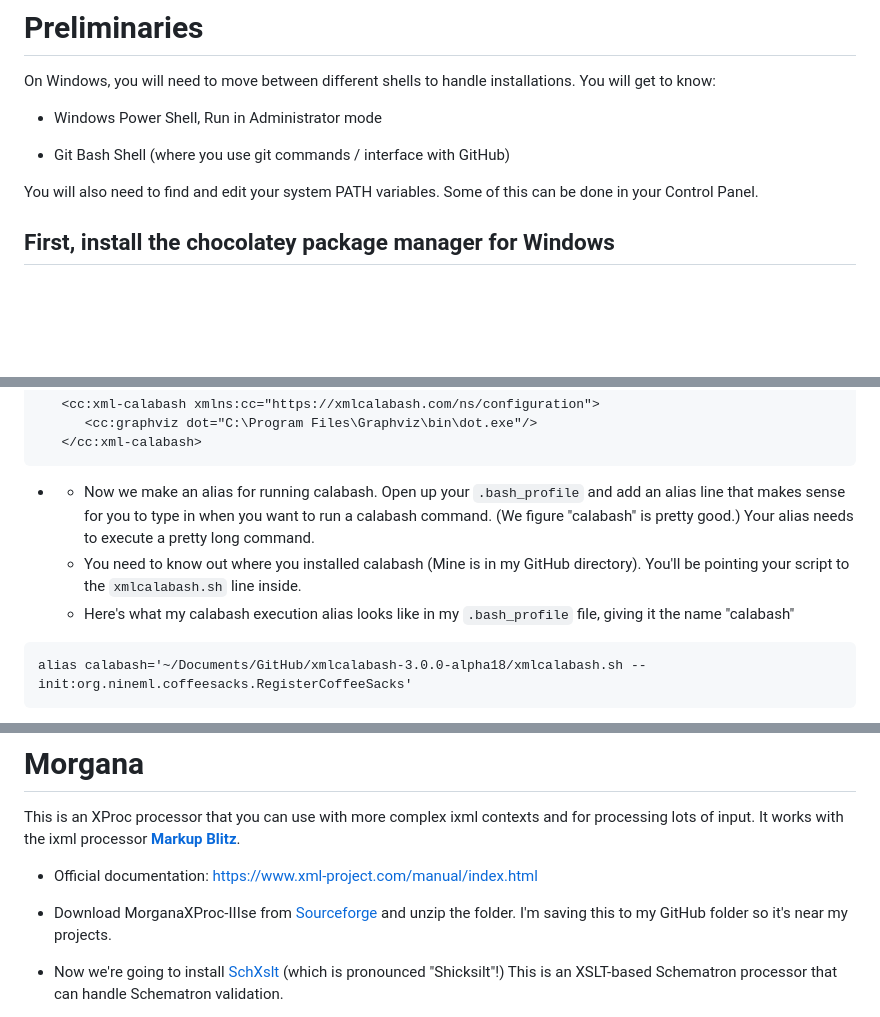
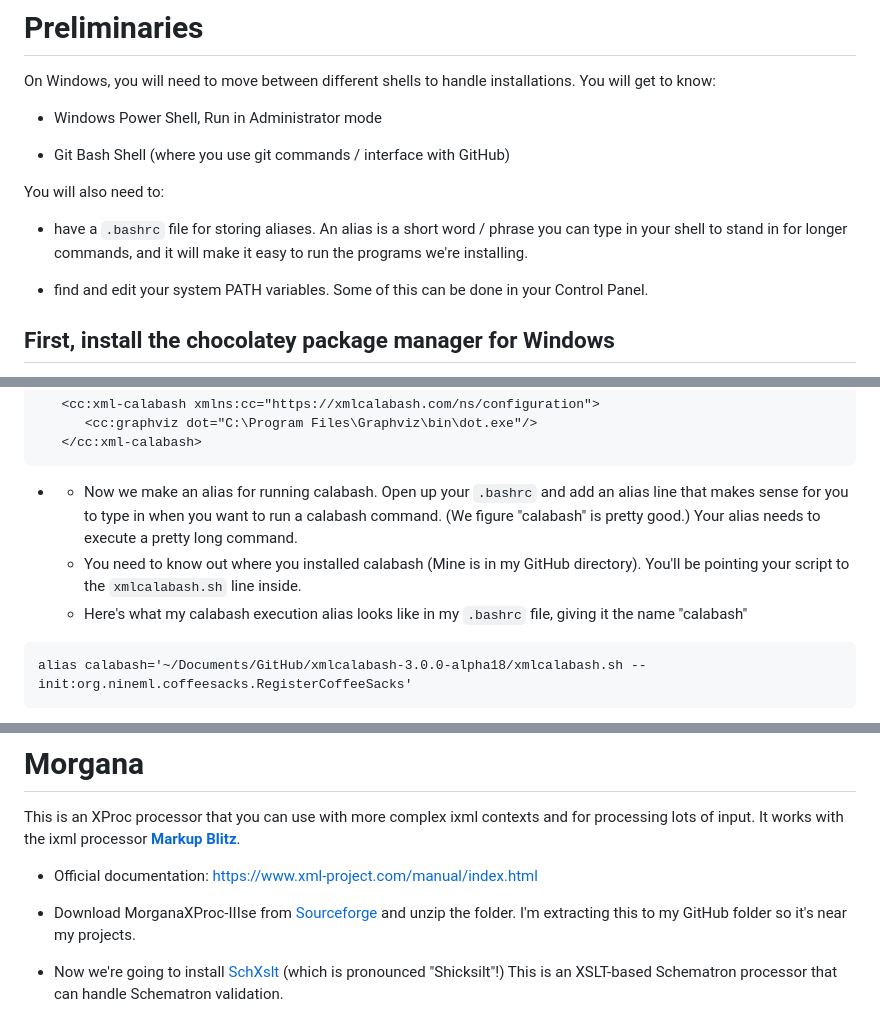
Before and after one commit to newtfire/newTutorials, a Markdown page: ixml-xproc/ebb-InstallNotes-Win.md, 3 parts joined by grey strips. GitHub-like rendering; blank space fills up the shorter version.

Commit message:
switching from bash_profile to bashrc

````diff
--- a/ixml-xproc/ebb-InstallNotes-Win.md
+++ b/ixml-xproc/ebb-InstallNotes-Win.md
@@ -24,7 +24,11 @@ On Windows, you will need to move between different shells to handle installatio
 
 * Git Bash Shell (where you use git commands / interface with GitHub)
 
-You will also need to find and edit your system PATH variables. Some of this can be done in your Control Panel.
+You will also need to:
+
+* have a `.bashrc` file for storing aliases. An alias is a short word / phrase you can type in your shell to stand in for longer commands, and it will make it easy to run the programs we're installing.
+
+* find and edit your system PATH variables. Some of this can be done in your Control Panel.
 
 ## First, install the chocolatey package manager for Windows
 
@@ -92,9 +98,9 @@ This is an XProc processor that you can use with the ixml processor [**CoffeePot
    </cc:xml-calabash>
 ```
 
-* * Now we make an alias for running calabash. Open up your `.bash_profile` and add an alias line that makes sense for you to type in when you want to run a calabash command. (We figure "calabash" is pretty good.) Your alias needs to execute a pretty long command.
+* * Now we make an alias for running calabash. Open up your `.bashrc` and add an alias line that makes sense for you to type in when you want to run a calabash command. (We figure "calabash" is pretty good.) Your alias needs to execute a pretty long command.
   * You need to know out where you installed calabash (Mine is in my GitHub directory). You'll be pointing your script to the `xmlcalabash.sh` line inside.
-  * Here's what my calabash execution alias looks like in my `.bash_profile` file, giving it the name "calabash"
+  * Here's what my calabash execution alias looks like in my `.bashrc` file, giving it the name "calabash"
 
 ```
 alias calabash='~/Documents/GitHub/xmlcalabash-3.0.0-alpha18/xmlcalabash.sh --init:org.nineml.coffeesacks.RegisterCoffeeSacks'
@@ -110,7 +116,7 @@ This is an XProc processor that you can use with more complex ixml contexts and
 
 * Official documentation: <https://www.xml-project.com/manual/index.html>
 
-* Download MorganaXProc-IIIse from [Sourceforge](https://sourceforge.net/projects/morganaxproc-iiise/) and unzip the folder. I'm saving this to my GitHub folder so it's near my projects.
+* Download MorganaXProc-IIIse from [Sourceforge](https://sourceforge.net/projects/morganaxproc-iiise/) and unzip the folder. I'm extracting this to my GitHub folder so it's near my projects.
 
 * Now we're going to install [SchXslt](https://git.sr.ht/~dmaus/schxslt2) (which is pronounced "Shicksilt"!) This is an XSLT-based Schematron processor that can handle Schematron validation.
 
````
Also changed, not shown: other parts of ixml-xproc/ebb-InstallNotes-Win.md (+11 -6 lines).
